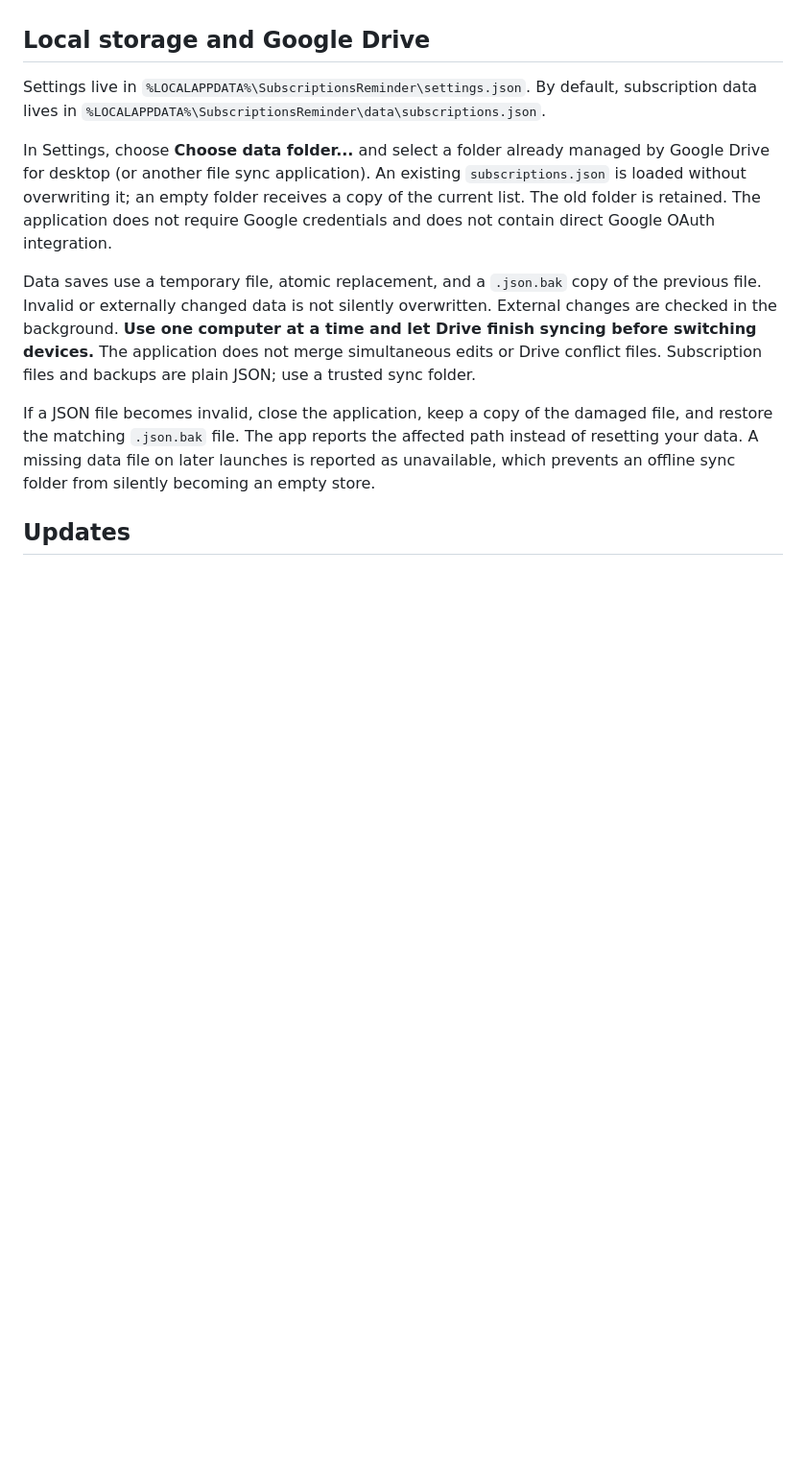
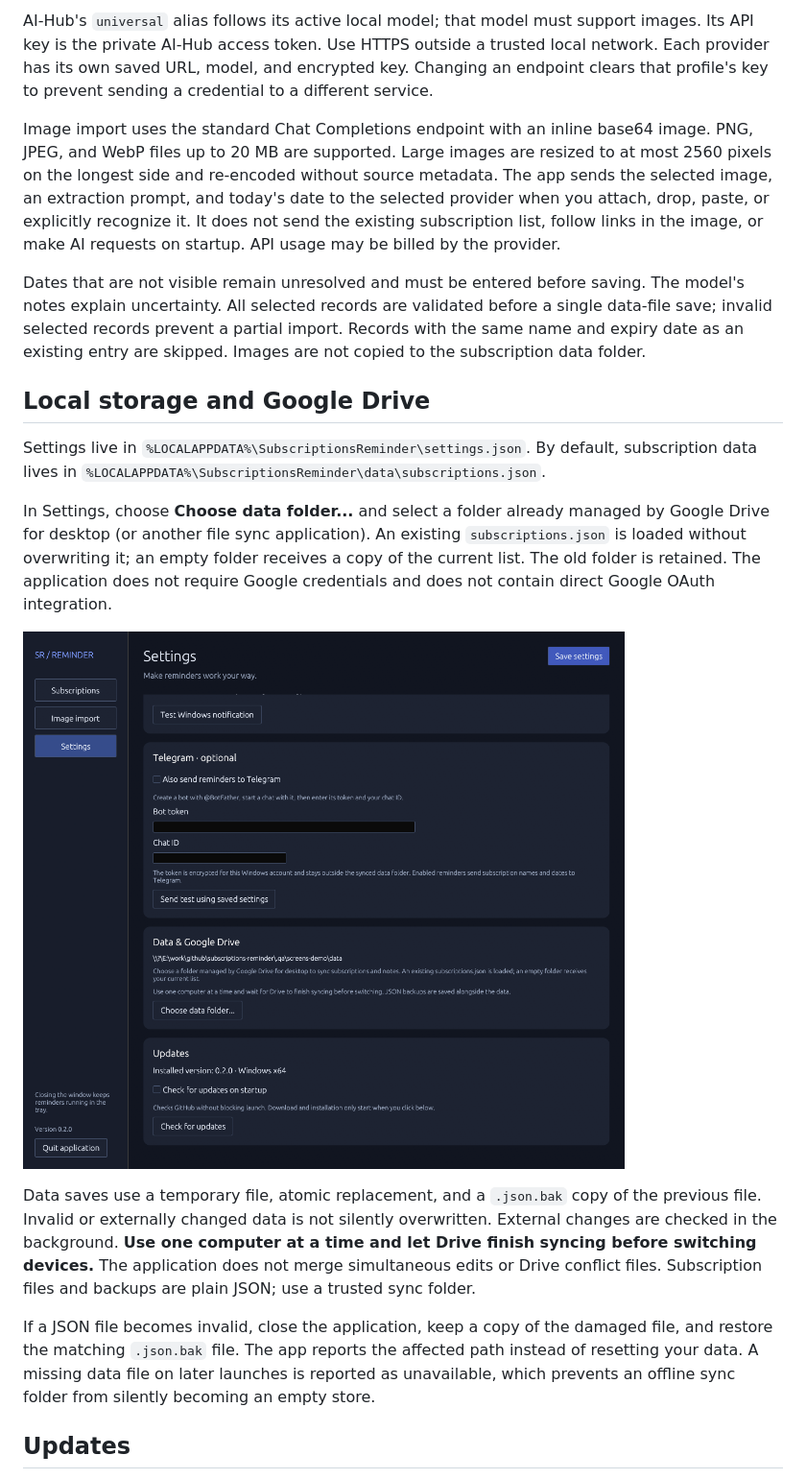
Before and after one commit to siarheisinelnikau/subscriptions-reminder, a Markdown page: README.md, the part around one of its changes. Shown at 96% size. GitHub-like rendering; pictures changed too: docs/screenshots/storage-updates.png (added); blank space fills up the shorter version.

```diff
--- a/README.md
+++ b/README.md
@@ -44,9 +60,16 @@ Telegram is disabled by default. When enabled, subscription names and expiry dat
+AI-Hub's `universal` alias follows its active local model; that model must support images. Its API key is the private AI-Hub access token. Use HTTPS outside a trusted local network. Each provider has its own saved URL, model, and encrypted key. Changing an endpoint clears that profile's key to prevent sending a credential to a different service.
+
+Image import uses the standard Chat Completions endpoint with an inline base64 image. PNG, JPEG, and WebP files up to 20 MB are supported. Large images are resized to at most 2560 pixels on the longest side and re-encoded without source metadata. The app sends the selected image, an extraction prompt, and today's date to the selected provider when you attach, drop, paste, or explicitly recognize it. It does not send the existing subscription list, follow links in the image, or make AI requests on startup. API usage may be billed by the provider.
+
+Dates that are not visible remain unresolved and must be entered before saving. The model's notes explain uncertainty. All selected records are validated before a single data-file save; invalid selected records prevent a partial import. Records with the same name and expiry date as an existing entry are skipped. Images are not copied to the subscription data folder.
 
 ## Local storage and Google Drive
 
 Settings live in `%LOCALAPPDATA%\SubscriptionsReminder\settings.json`. By default, subscription data lives in `%LOCALAPPDATA%\SubscriptionsReminder\data\subscriptions.json`.
 
 In Settings, choose **Choose data folder...** and select a folder already managed by Google Drive for desktop (or another file sync application). An existing `subscriptions.json` is loaded without overwriting it; an empty folder receives a copy of the current list. The old folder is retained. The application does not require Google credentials and does not contain direct Google OAuth integration.
+
+![Telegram, storage, and update settings](docs/screenshots/storage-updates.png)
 
 Data saves use a temporary file, atomic replacement, and a `.json.bak` copy of the previous file. Invalid or externally changed data is not silently overwritten. External changes are checked in the background. **Use one computer at a time and let Drive finish syncing before switching devices.** The application does not merge simultaneous edits or Drive conflict files. Subscription files and backups are plain JSON; use a trusted sync folder.
 
```
Also changed, not shown: other parts of README.md (+25 -7 lines), docs/releases/v0.2.0.md (added, +27 -0 lines), docs/verification.md (+8 -4 lines), docs/screenshots/image-import.png (added), docs/screenshots/settings-preview.jpg (deleted), docs/screenshots/settings.png (added), docs/screenshots/subscriptions.png (added), 9 other files.
